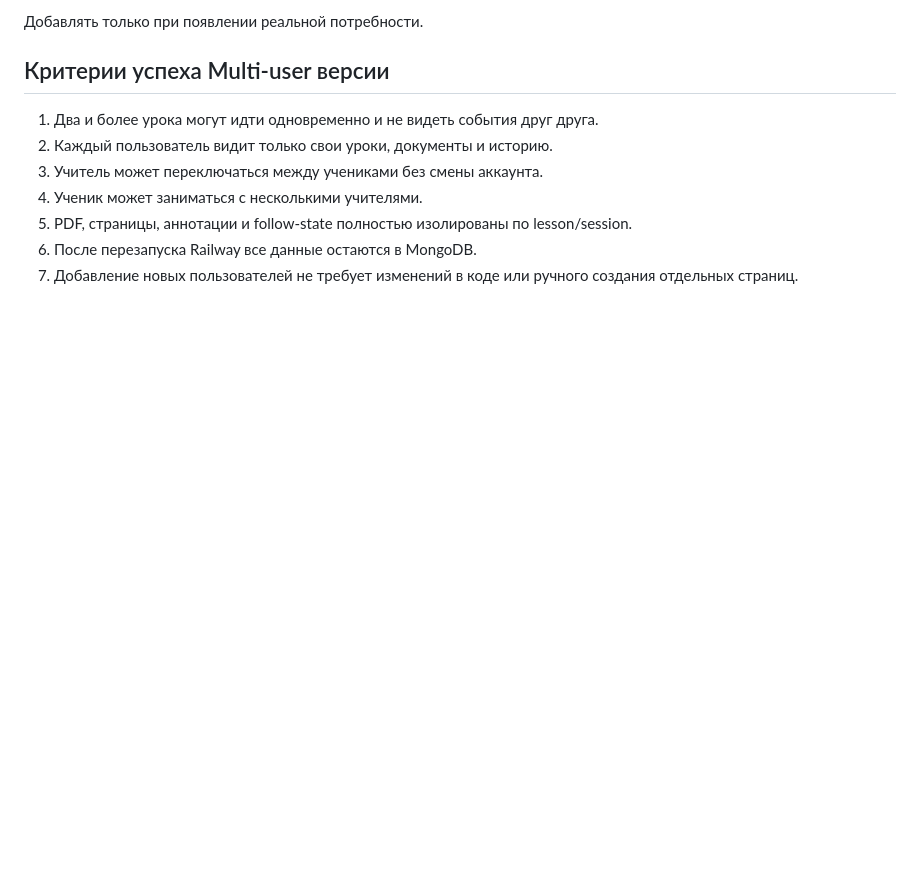
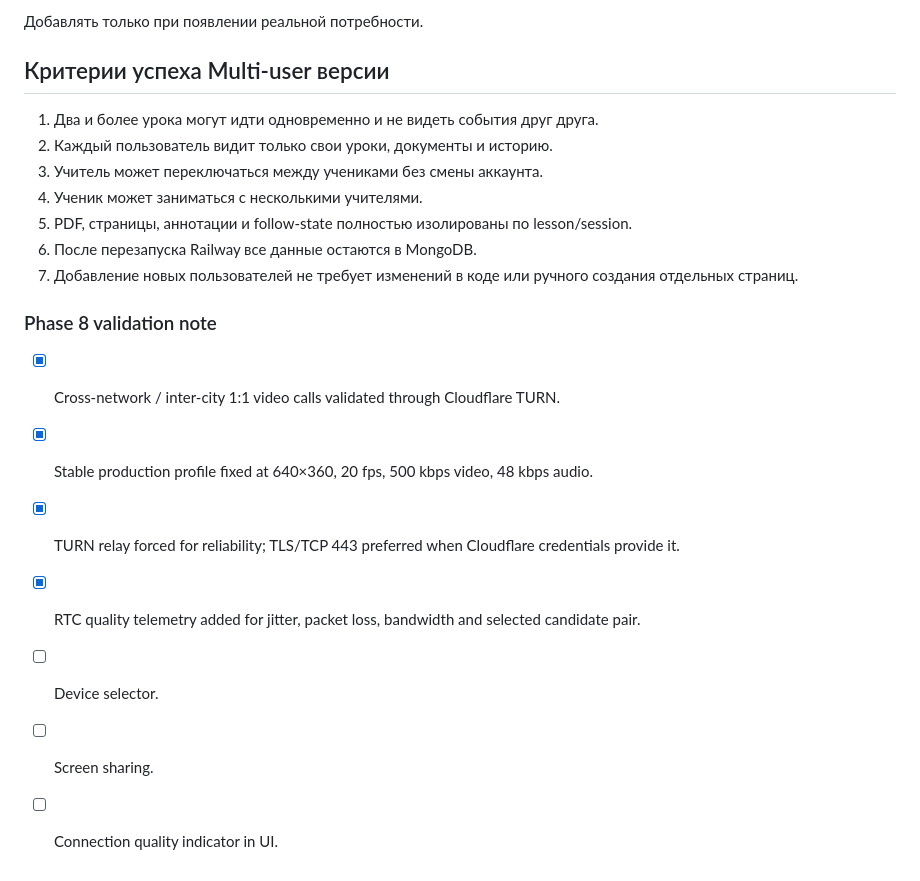
Before and after one commit to SergeyJak/Shool-app, a Markdown page: ROADMAP.md, the part around the change. Drawn GitHub-style; blank space fills up the shorter version.

Commit message:
Document stable cross-network video profile

```diff
--- a/ROADMAP.md
+++ b/ROADMAP.md
@@ -205,3 +205,13 @@ Session: 2026-10-01
 5. PDF, страницы, аннотации и follow-state полностью изолированы по lesson/session.
 6. После перезапуска Railway все данные остаются в MongoDB.
 7. Добавление новых пользователей не требует изменений в коде или ручного создания отдельных страниц.
+
+
+### Phase 8 validation note
+- [x] Cross-network / inter-city 1:1 video calls validated through Cloudflare TURN.
+- [x] Stable production profile fixed at 640×360, 20 fps, 500 kbps video, 48 kbps audio.
+- [x] TURN relay forced for reliability; TLS/TCP 443 preferred when Cloudflare credentials provide it.
+- [x] RTC quality telemetry added for jitter, packet loss, bandwidth and selected candidate pair.
+- [ ] Device selector.
+- [ ] Screen sharing.
+- [ ] Connection quality indicator in UI.
```
